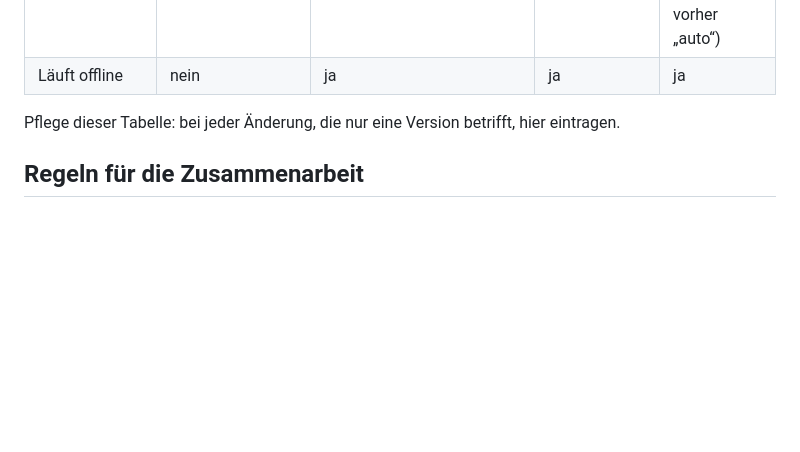
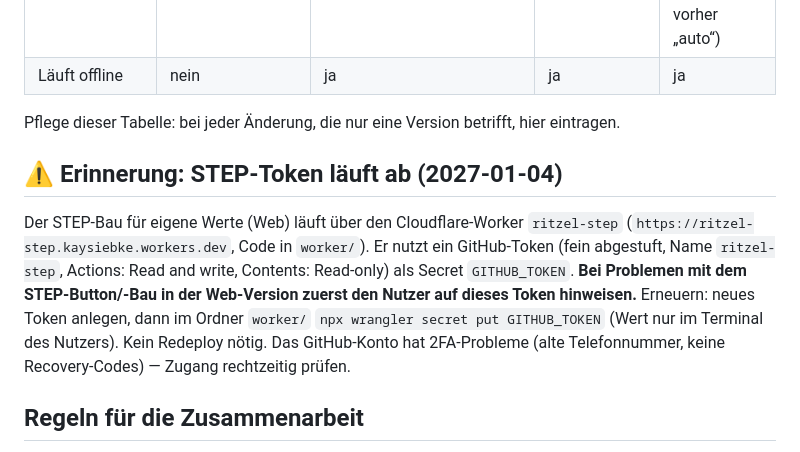
Before and after one commit to kaysiebke-cell/gates-cdx-kettenspanner-ritzel-generator-brompton, a Markdown page: CLAUDE.md, the part around the change. Drawn GitHub-style; blank space fills up the shorter version.

Commit message:
CLAUDE.md: Erinnerung an ablaufendes STEP-Token (2027-01-04)
Co-Authored-By: Claude Sonnet 5.5 <noreply@anthropic.com>

```diff
--- a/CLAUDE.md
+++ b/CLAUDE.md
@@ -43,6 +43,16 @@ Eine Änderung in `web/js/` oder `web/index.html` wirkt also auf **Web, Android
 
 Pflege dieser Tabelle: bei jeder Änderung, die nur eine Version betrifft, hier eintragen.
 
+## ⚠️ Erinnerung: STEP-Token läuft ab (2027-01-04)
+
+Der STEP-Bau für eigene Werte (Web) läuft über den Cloudflare-Worker `ritzel-step`
+(`https://ritzel-step.kaysiebke.workers.dev`, Code in `worker/`). Er nutzt ein GitHub-Token
+(fein abgestuft, Name `ritzel-step`, Actions: Read and write, Contents: Read-only) als Secret `GITHUB_TOKEN`.
+**Bei Problemen mit dem STEP-Button/-Bau in der Web-Version zuerst den Nutzer auf dieses Token hinweisen.**
+Erneuern: neues Token anlegen, dann im Ordner `worker/` `npx wrangler secret put GITHUB_TOKEN`
+(Wert nur im Terminal des Nutzers). Kein Redeploy nötig. Das GitHub-Konto hat 2FA-Probleme
+(alte Telefonnummer, keine Recovery-Codes) — Zugang rechtzeitig prüfen.
+
 ## Regeln für die Zusammenarbeit
 
 - Sprache: Deutsch.
```
